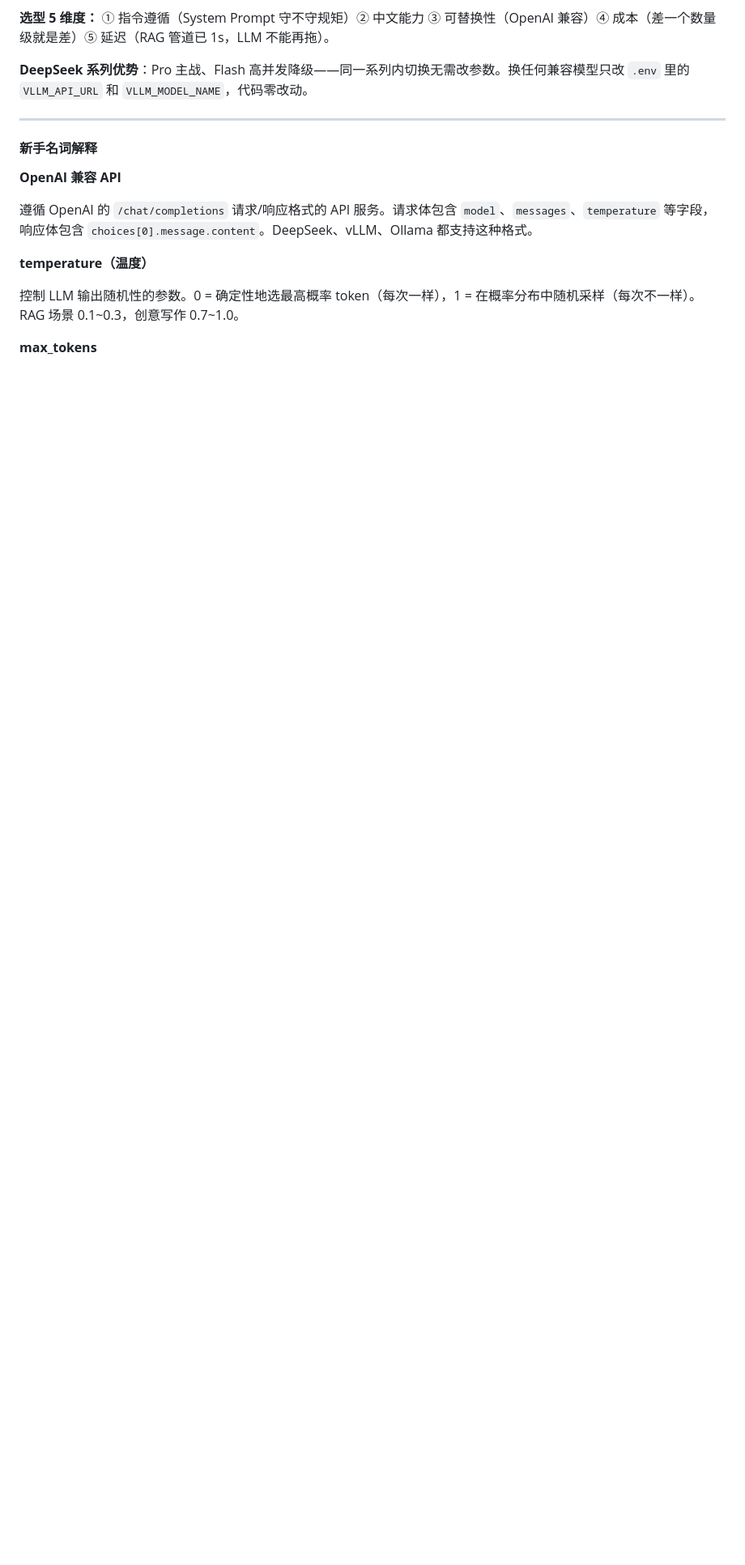
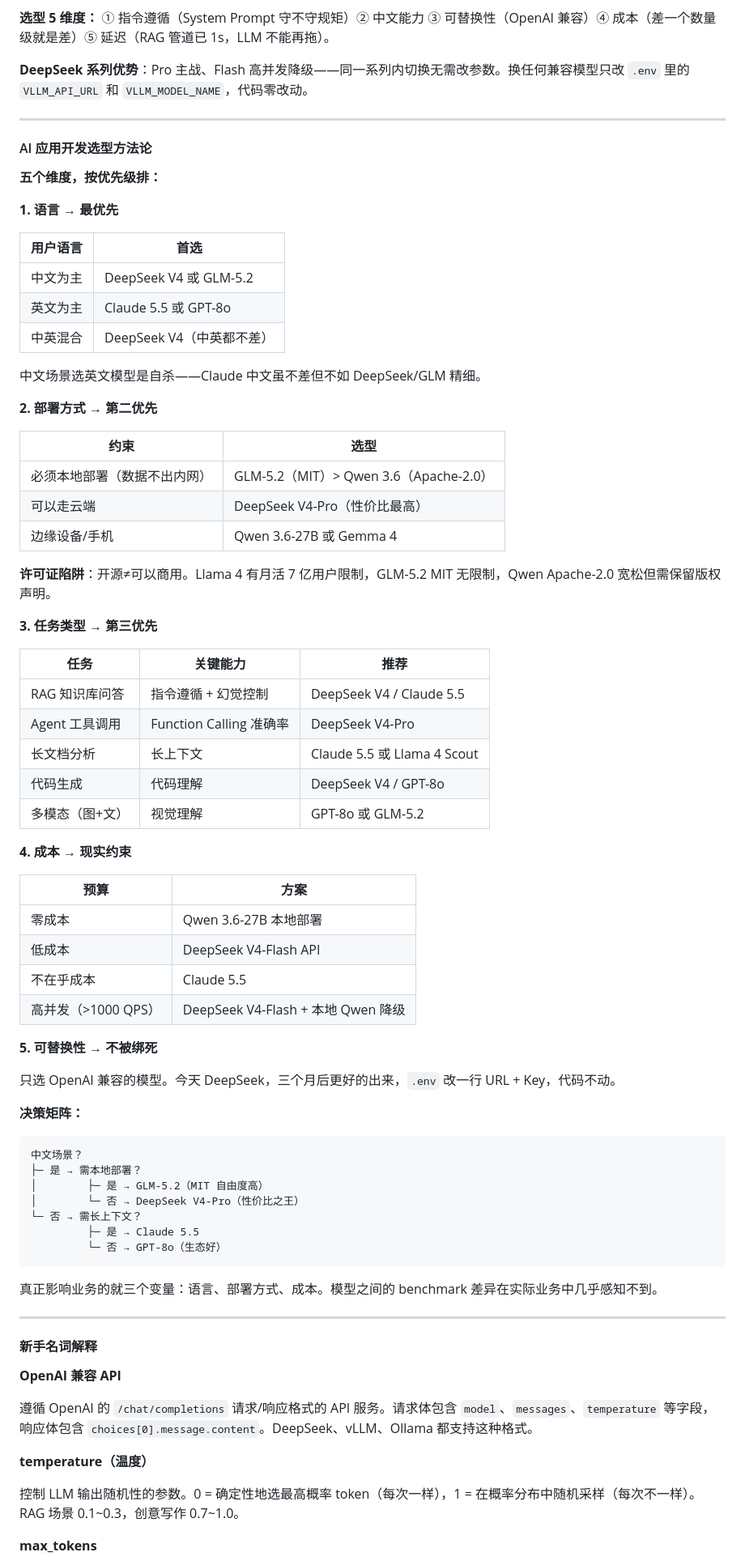
Before and after one commit to wgb123/enterprise-kb, a Markdown page: docs/learning_notes.md, the part around the change. Shown at 81% size. GitHub-like rendering; blank space fills up the shorter version.

Commit message:
docs: 2.1 拓展 - AI应用开发选型方法论（五维度+决策矩阵+许可证陷阱）

````diff
--- a/docs/learning_notes.md
+++ b/docs/learning_notes.md
@@ -1989,6 +1989,68 @@ RAG 场景的 sweet spot 是 0.1~0.3——足够准确、留一点灵活性处
 **选型 5 维度：** ① 指令遵循（System Prompt 守不守规矩）② 中文能力 ③ 可替换性（OpenAI 兼容）④ 成本（差一个数量级就是差）⑤ 延迟（RAG 管道已 1s，LLM 不能再拖）。
 
 **DeepSeek 系列优势**：Pro 主战、Flash 高并发降级——同一系列内切换无需改参数。换任何兼容模型只改 `.env` 里的 `VLLM_API_URL` 和 `VLLM_MODEL_NAME`，代码零改动。
+
+---
+
+#### AI 应用开发选型方法论
+
+**五个维度，按优先级排：**
+
+**1. 语言 → 最优先**
+
+| 用户语言 | 首选 |
+|---------|------|
+| 中文为主 | DeepSeek V4 或 GLM-5.2 |
+| 英文为主 | Claude 5.5 或 GPT-8o |
+| 中英混合 | DeepSeek V4（中英都不差） |
+
+中文场景选英文模型是自杀——Claude 中文虽不差但不如 DeepSeek/GLM 精细。
+
+**2. 部署方式 → 第二优先**
+
+| 约束 | 选型 |
+|------|------|
+| 必须本地部署（数据不出内网） | GLM-5.2（MIT）> Qwen 3.6（Apache-2.0） |
+| 可以走云端 | DeepSeek V4-Pro（性价比最高） |
+| 边缘设备/手机 | Qwen 3.6-27B 或 Gemma 4 |
+
+**许可证陷阱**：开源≠可以商用。Llama 4 有月活 7 亿用户限制，GLM-5.2 MIT 无限制，Qwen Apache-2.0 宽松但需保留版权声明。
+
+**3. 任务类型 → 第三优先**
+
+| 任务 | 关键能力 | 推荐 |
+|------|---------|------|
+| RAG 知识库问答 | 指令遵循 + 幻觉控制 | DeepSeek V4 / Claude 5.5 |
+| Agent 工具调用 | Function Calling 准确率 | DeepSeek V4-Pro |
+| 长文档分析 | 长上下文 | Claude 5.5 或 Llama 4 Scout |
+| 代码生成 | 代码理解 | DeepSeek V4 / GPT-8o |
+| 多模态（图+文） | 视觉理解 | GPT-8o 或 GLM-5.2 |
+
+**4. 成本 → 现实约束**
+
+| 预算 | 方案 |
+|------|------|
+| 零成本 | Qwen 3.6-27B 本地部署 |
+| 低成本 | DeepSeek V4-Flash API |
+| 不在乎成本 | Claude 5.5 |
+| 高并发（>1000 QPS） | DeepSeek V4-Flash + 本地 Qwen 降级 |
+
+**5. 可替换性 → 不被绑死**
+
+只选 OpenAI 兼容的模型。今天 DeepSeek，三个月后更好的出来，`.env` 改一行 URL + Key，代码不动。
+
+**决策矩阵：**
+```
+中文场景？
+├─ 是 → 需本地部署？
+│        ├─ 是 → GLM-5.2（MIT 自由度高）
+│        └─ 否 → DeepSeek V4-Pro（性价比之王）
+└─ 否 → 需长上下文？
+         ├─ 是 → Claude 5.5
+         └─ 否 → GPT-8o（生态好）
+```
+
+真正影响业务的就三个变量：语言、部署方式、成本。模型之间的 benchmark 差异在实际业务中几乎感知不到。
 
 ---
 
````
